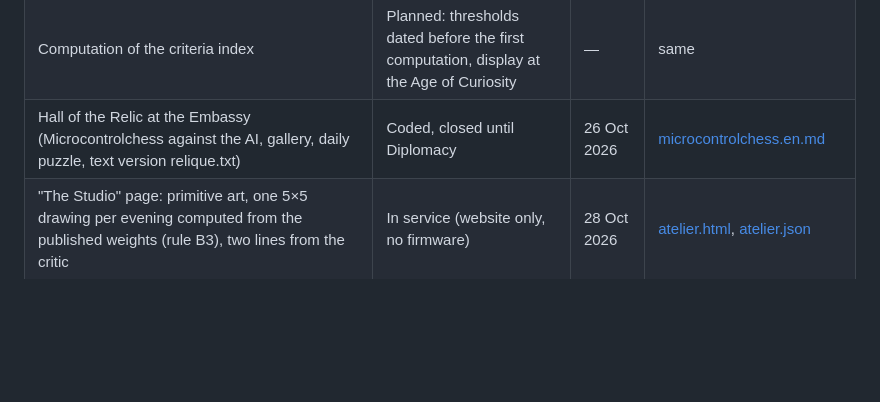
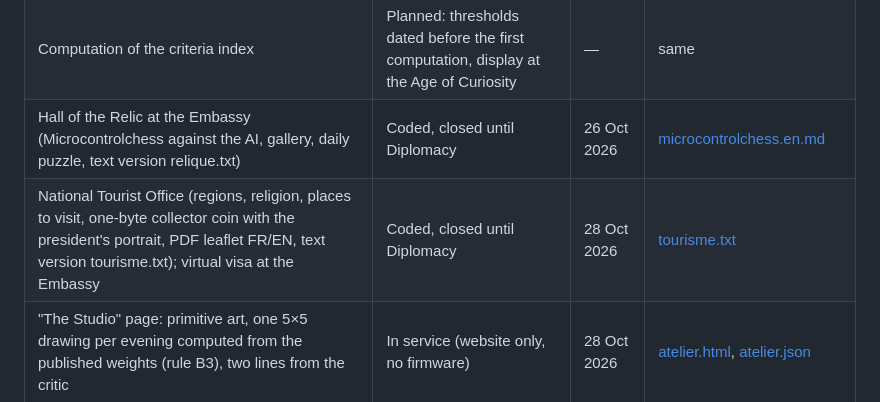
Before and after one commit to branbriere/microcontroland-data, a Markdown page: documentation/etat-fonctionnalites.en.md, the part around the change. Rendered like a GitHub page; blank space fills up the shorter version.

```diff
--- a/documentation/etat-fonctionnalites.en.md
+++ b/documentation/etat-fonctionnalites.en.md
@@ -78,6 +78,7 @@ The firmware is not public yet (it will be released with the studies). Until the
 | Table of the 18 artificial-life criteria (grid v2) | In service, states "pending" | 19 Oct 2026 | [grille-criteres-v2.en.md](grille-criteres-v2.en.md) |
 | Computation of the criteria index | Planned: thresholds dated before the first computation, display at the Age of Curiosity | — | same |
 | Hall of the Relic at the Embassy (Microcontrolchess against the AI, gallery, daily puzzle, text version relique.txt) | Coded, closed until Diplomacy | 26 Oct 2026 | [microcontrolchess.en.md](microcontrolchess.en.md) |
+| National Tourist Office (regions, religion, places to visit, one-byte collector coin with the president's portrait, PDF leaflet FR/EN, text version tourisme.txt); virtual visa at the Embassy | Coded, closed until Diplomacy | 28 Oct 2026 | [tourisme.txt](https://www.microcontroland.org/en/tourisme.txt) |
 | "The Studio" page: primitive art, one 5×5 drawing per evening computed from the published weights (rule B3), two lines from the critic | In service (website only, no firmware) | 28 Oct 2026 | [atelier.html](https://www.microcontroland.org/en/atelier.html), [atelier.json](https://www.microcontroland.org/atelier.json) |
 | "The Presidential Gallery" page: one portrait per president (Hinton diagram of the 81 published weights of their citizen brain) and the record of each term; opens at the Age of Memory | In service (website only, no firmware) | 28 Oct 2026 | [galerie.html](https://www.microcontroland.org/en/galerie.html), [galerie.json](https://www.microcontroland.org/galerie.json) |
 | Second "president" portrait in the gallery (75 weights of the governing brain, export to be added to the raw file) | Planned, update 1b-5 | — | — |
```
Also changed, not shown: documentation/etat-fonctionnalites.md (+1 -0 lines).
